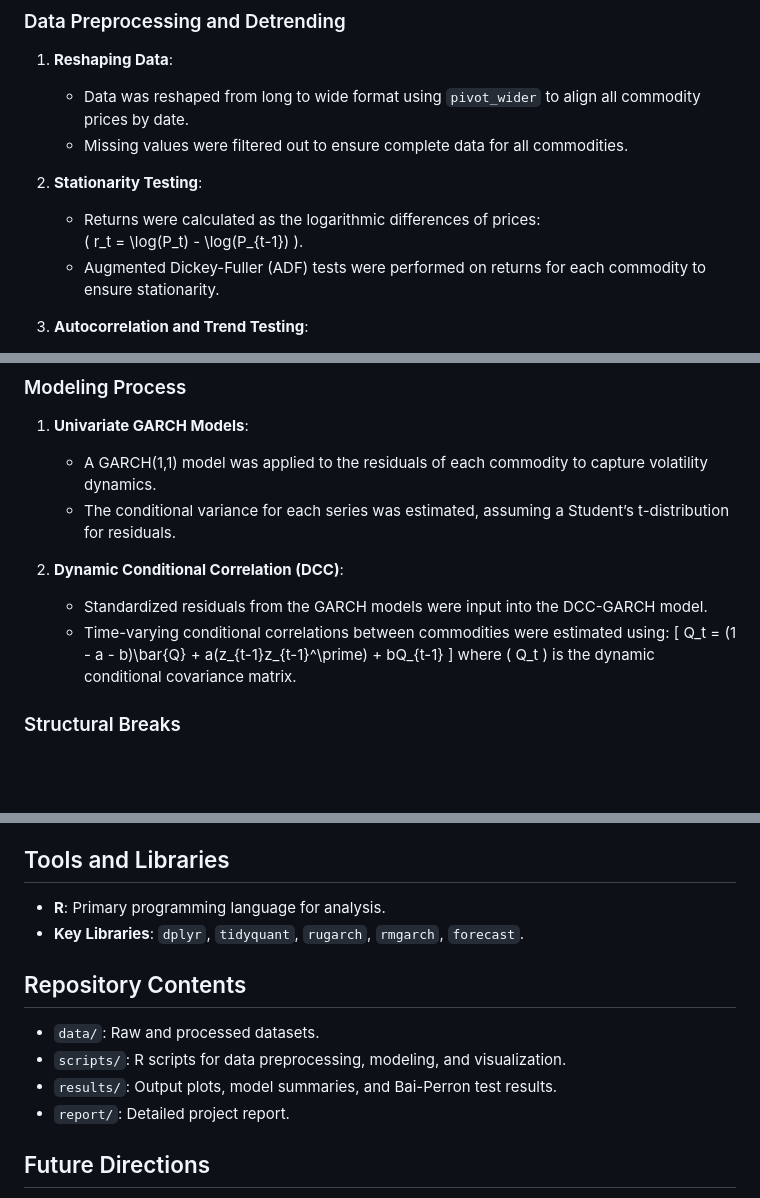
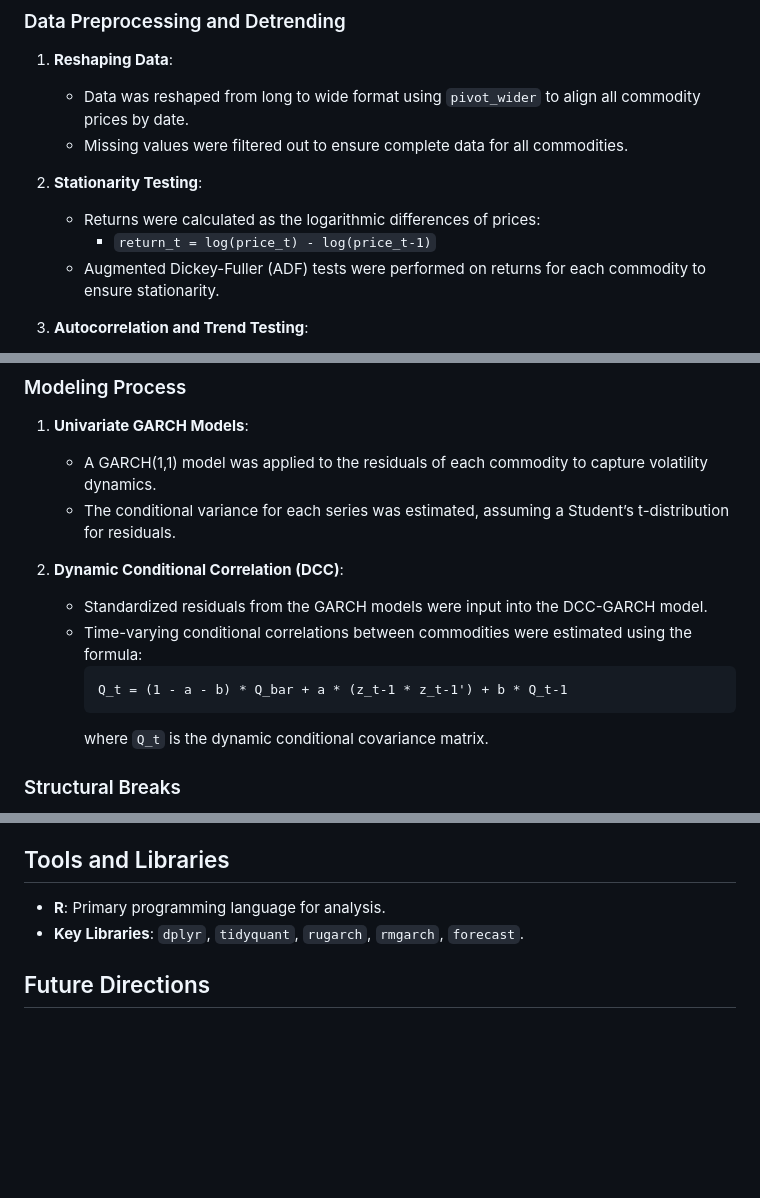
Before and after one commit to james-shan/Volatility_Modeling_Project_DCC_GARCH, a Markdown page: README.md, 3 parts joined by grey strips. GitHub-like rendering; blank space fills up the shorter version.

````diff
--- a/README.md
+++ b/README.md
@@ -21,7 +21,7 @@ Geopolitical events, such as the Russian-Ukrainian war, significantly alter comm
 
 2. **Stationarity Testing**:
    - Returns were calculated as the logarithmic differences of prices:
-     \( r_t = \log(P_t) - \log(P_{t-1}) \).
+     - `return_t = log(price_t) - log(price_t-1)`
    - Augmented Dickey-Fuller (ADF) tests were performed on returns for each commodity to ensure stationarity.
 
 3. **Autocorrelation and Trend Testing**:
@@ -42,11 +42,11 @@ Geopolitical events, such as the Russian-Ukrainian war, significantly alter comm
 
 2. **Dynamic Conditional Correlation (DCC)**:
    - Standardized residuals from the GARCH models were input into the DCC-GARCH model.
-   - Time-varying conditional correlations between commodities were estimated using:
-     \[
-     Q_t = (1 - a - b)\bar{Q} + a(z_{t-1}z_{t-1}^\prime) + bQ_{t-1}
-     \]
-     where \( Q_t \) is the dynamic conditional covariance matrix.
+   - Time-varying conditional correlations between commodities were estimated using the formula:
+     ```
+     Q_t = (1 - a - b) * Q_bar + a * (z_t-1 * z_t-1') + b * Q_t-1
+     ```
+     where `Q_t` is the dynamic conditional covariance matrix.
 
 ### Structural Breaks
 - Bai-Perron tests were applied to detect structural breaks in conditional covariances.
@@ -65,12 +65,6 @@ Geopolitical events, such as the Russian-Ukrainian war, significantly alter comm
 - **R**: Primary programming language for analysis.
 - **Key Libraries**: `dplyr`, `tidyquant`, `rugarch`, `rmgarch`, `forecast`.
 
-## Repository Contents
-- `data/`: Raw and processed datasets.
-- `scripts/`: R scripts for data preprocessing, modeling, and visualization.
-- `results/`: Output plots, model summaries, and Bai-Perron test results.
-- `report/`: Detailed project report.
-
 ## Future Directions
 - Expanding the analysis to include other commodities such as natural gas for a broader understanding of market dynamics.
 - Investigating the effects of other geopolitical or global events on commodity correlations.
````
